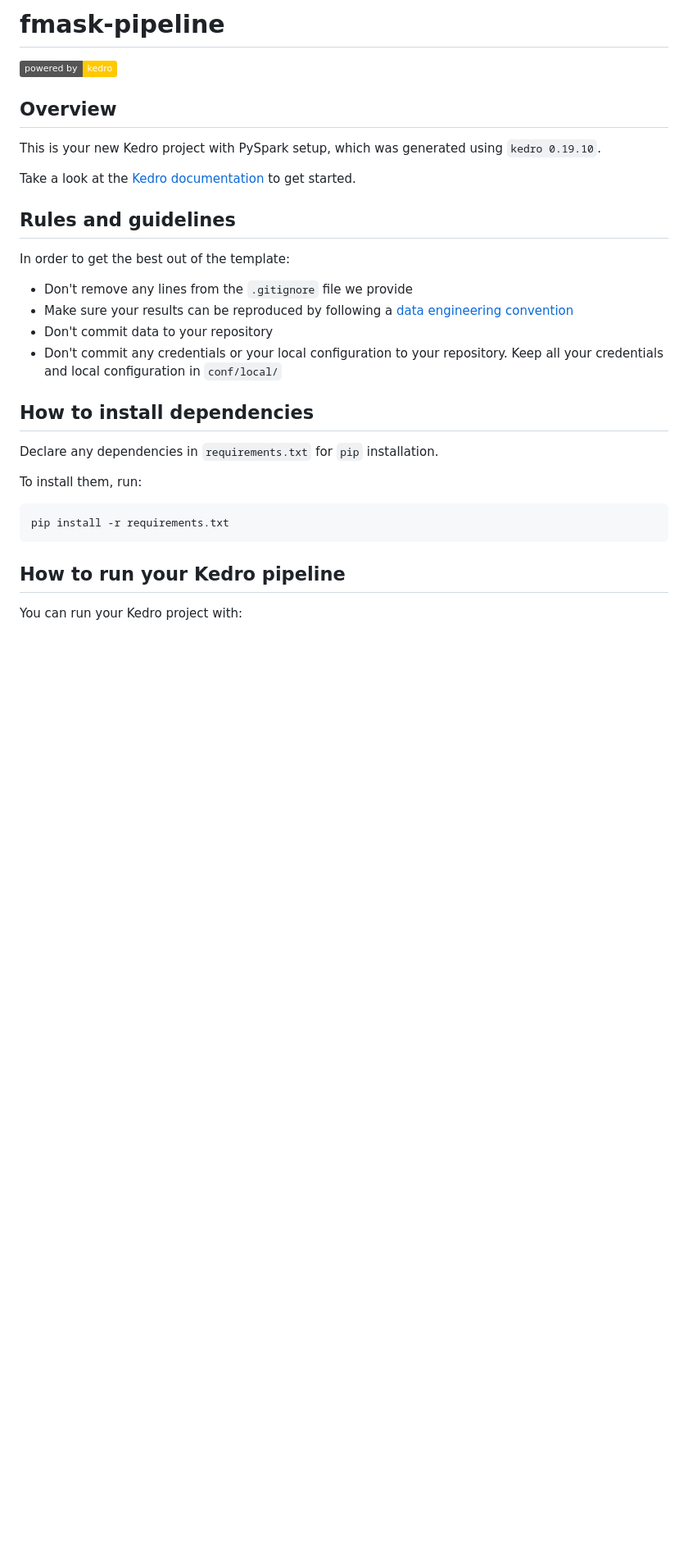
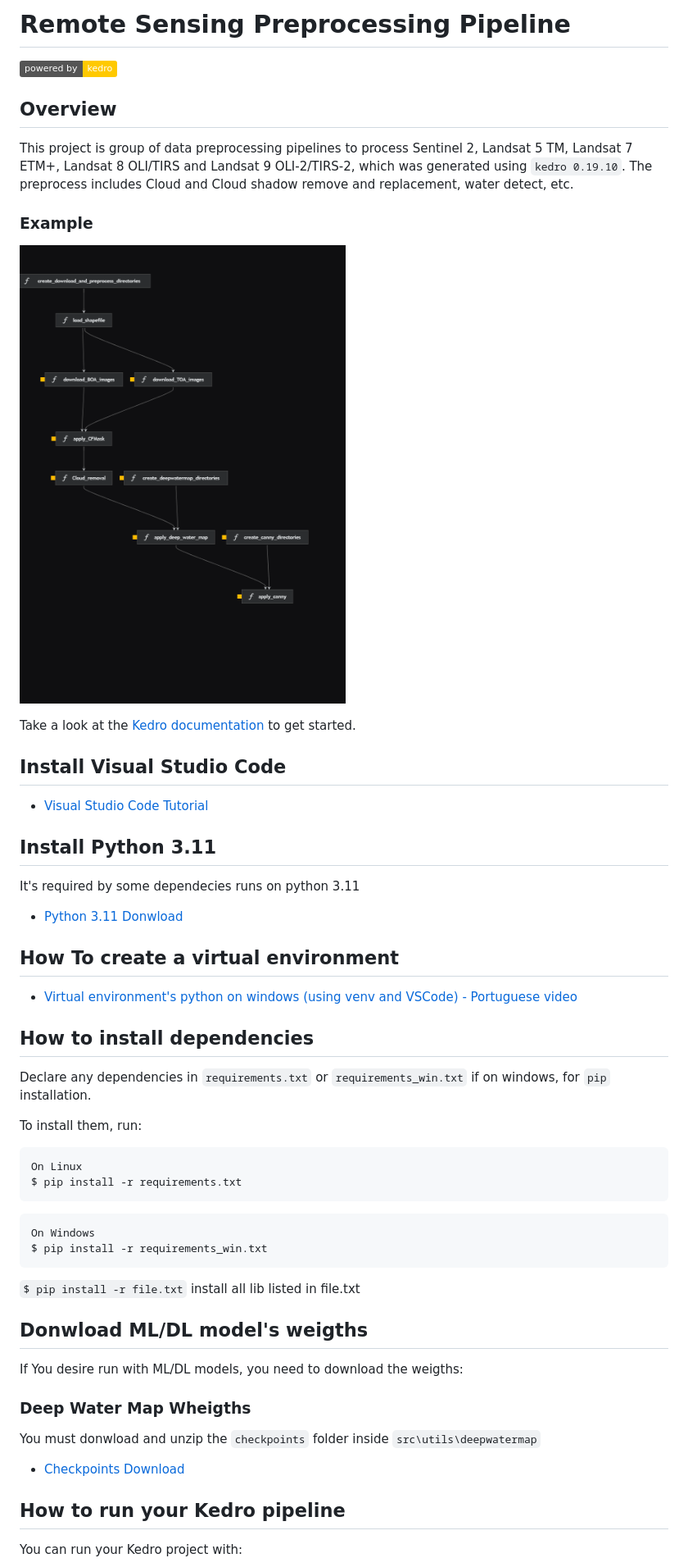
Before and after one commit to Weverton-Vitor/GeoPipe, a Markdown page: README.md, the part around one of its changes. Shown at 82% size. GitHub-like rendering; pictures changed too: doc/images/kedro-pipeline-exemple.png (added); badges without logos; blank space fills up the shorter version.

Commit message:
doc(documentation): Writing readme file

````diff
--- a/README.md
+++ b/README.md
@@ -1,31 +1,63 @@
-# fmask-pipeline
+# Remote Sensing Preprocessing Pipeline
 
 [![Powered by Kedro](https://img.shields.io/badge/powered_by-kedro-ffc900?logo=kedro)](https://kedro.org)
 
 ## Overview
 
-This is your new Kedro project with PySpark setup, which was generated using `kedro 0.19.10`.
+This project is group of  data preprocessing pipelines to process Sentinel 2, Landsat 5 TM, Landsat 7 ETM+, Landsat 8 OLI/TIRS and Landsat 9 OLI-2/TIRS-2, which was generated using `kedro 0.19.10`. The preprocess includes Cloud and Cloud shadow remove and replacement, water detect, etc.
+
+### Example
+
+![alt text](doc/images/kedro-pipeline-exemple.png)
+
 
 Take a look at the [Kedro documentation](https://docs.kedro.org) to get started.
 
-## Rules and guidelines
+## Install Visual Studio Code
 
-In order to get the best out of the template:
+- [Visual Studio Code Tutorial](https://youtu.be/R9dLGLVqK9Q?si=G_Fb6qW_f7c9BY5p)
 
-* Don't remove any lines from the `.gitignore` file we provide
-* Make sure your results can be reproduced by following a [data engineering convention](https://docs.kedro.org/en/stable/faq/faq.html#what-is-data-engineering-convention)
-* Don't commit data to your repository
-* Don't commit any credentials or your local configuration to your repository. Keep all your credentials and local configuration in `conf/local/`
+## Install Python 3.11
+
+It's required by some dependecies runs on python 3.11
+
+- [Python 3.11 Donwload](https://www.python.org/downloads/release/python-31111/)
+
+## How To create a virtual environment
+
+- [ Virtual environment's python on windows (using venv and VSCode) - Portuguese video ](https://youtu.be/m1TYpvIYm74?si=m6XuErnnPiZRgCuR)
+
+
 
 ## How to install dependencies
 
-Declare any dependencies in `requirements.txt` for `pip` installation.
+Declare any dependencies in `requirements.txt` or `requirements_win.txt` if on windows, for `pip` installation.
 
 To install them, run:
 
 ```
-pip install -r requirements.txt
+On Linux
+$ pip install -r requirements.txt
 ```
+
+```
+On Windows
+$ pip install -r requirements_win.txt
+```
+
+`$ pip install -r file.txt` install all lib listed in file.txt
+
+
+## Donwload ML/DL model's weigths
+
+If You desire run with ML/DL models, you need to download the weigths:
+
+### Deep Water Map Wheigths
+
+You must donwload and unzip the `checkpoints` folder inside `src\utils\deepwatermap`
+
+- [Checkpoints Download](https://utexas.app.box.com/s/j9ymvdkaq36tk04be680mbmlaju08zkq/file/565662752887)
+
 
 ## How to run your Kedro pipeline
 
````
Also changed, not shown: other parts of README.md (+6 -60 lines).
